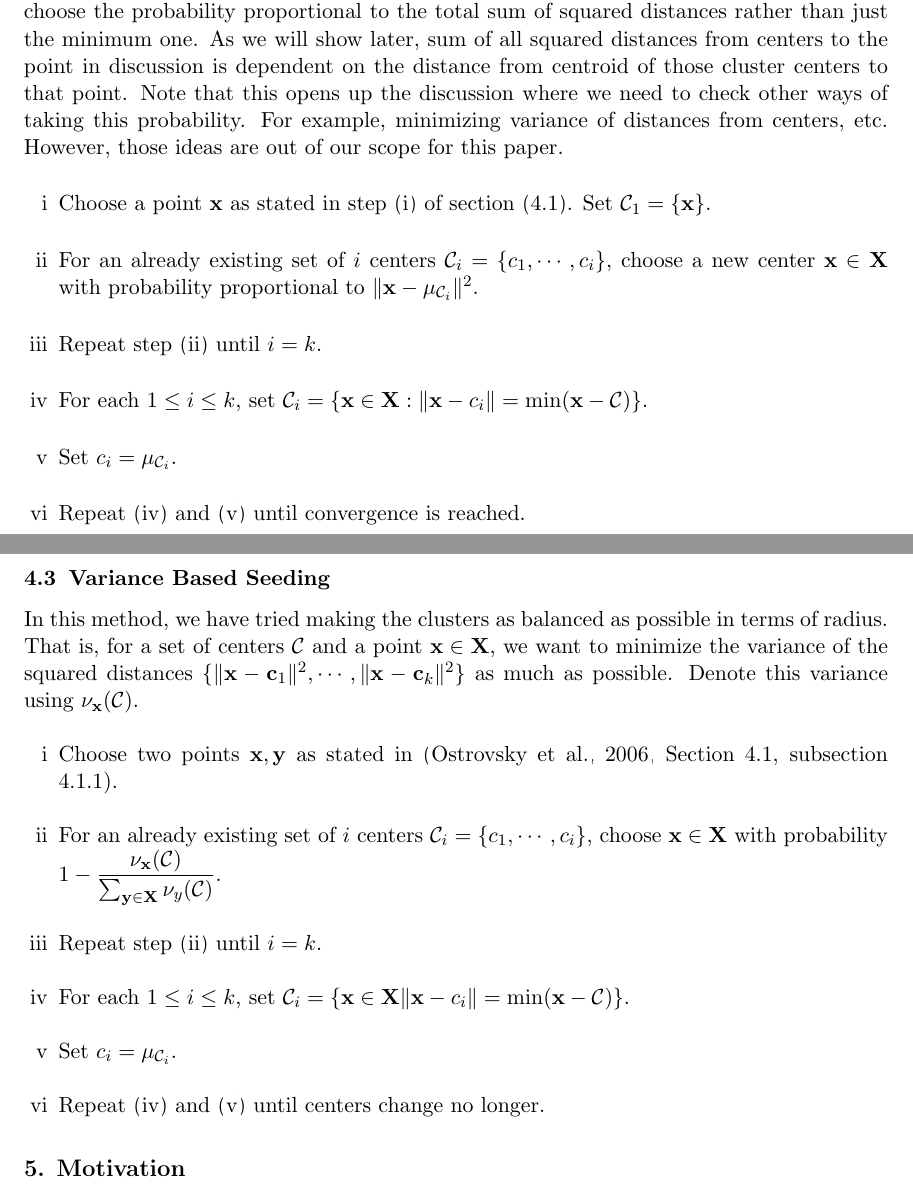
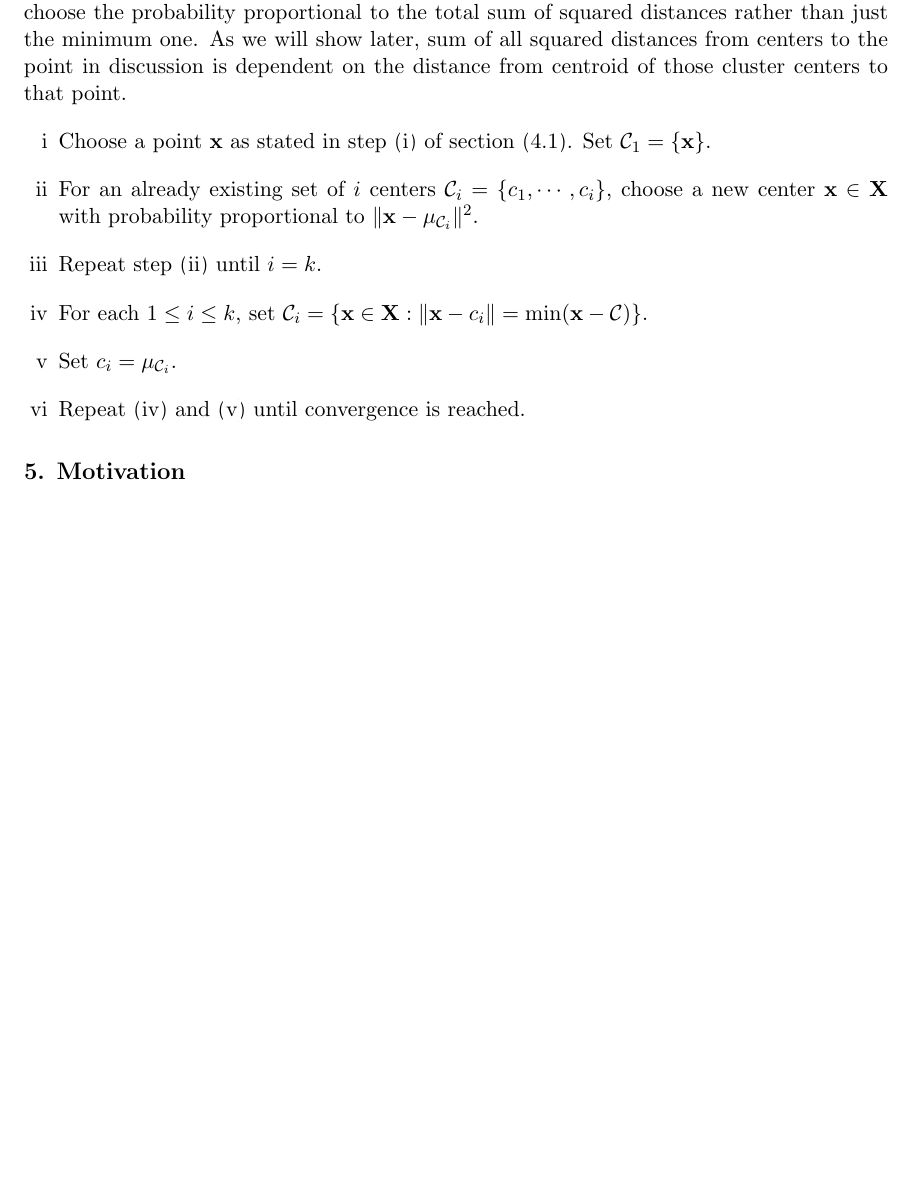
Before and after one commit to proafxin/seeding-kmeans, a LaTeX paper (doc/seeding_kmeans.tex): two parts of pages 5 and 6 of 11 before the commit and part of page 5 of 10 after it, the two joined at a grey line, cut so that both start at the same text, the shorter picture padded with empty space. Compiled offline with pdfLaTeX.

Commit message:
removed var

```diff
--- a/doc/seeding_kmeans.tex
+++ b/doc/seeding_kmeans.tex
@@ -80,7 +80,7 @@
 		\item Repeat the remaining steps in \texttt{k-means++} \cite[Section $2.2$, Page $3$]{kmeans++}.
 	\end{enumerate}
 	\subsection{Centroid of Centers Based Seeding}
-	We want to choose $x$ with probability proportional to squared distance from centroid of the cluster centers. Our motivation for doing so is the following. In \texttt{k-means++}, probability is considered proportional to squared minimum distance from the centers. Therefore, the larger this minimum squared distance is, the higher the probability is for $x$ to be chosen as a center. So, in a sense this can be thought of maximizing the minimum squared distance from the centers to the point in consideration. We intend to check the case where we choose the probability proportional to the total sum of squared distances rather than just the minimum one. As we will show later, sum of all squared distances from centers to the point in discussion is dependent on the distance from centroid of those cluster centers to that point. Note that this opens up the discussion where we need to check other ways of taking this probability. For example, minimizing variance of distances from centers, etc. However, those ideas are out of our scope for this paper.
+	We want to choose $x$ with probability proportional to squared distance from centroid of the cluster centers. Our motivation for doing so is the following. In \texttt{k-means++}, probability is considered proportional to squared minimum distance from the centers. Therefore, the larger this minimum squared distance is, the higher the probability is for $x$ to be chosen as a center. So, in a sense this can be thought of maximizing the minimum squared distance from the centers to the point in consideration. We intend to check the case where we choose the probability proportional to the total sum of squared distances rather than just the minimum one. As we will show later, sum of all squared distances from centers to the point in discussion is dependent on the distance from centroid of those cluster centers to that point.
 		\begin{enumerate}[i]
 			\item Choose a point $\x$ as stated in step \eqref{step:first_center} of section \eqref{sec:first_center}. Set $\C_1=\{\x\}$.
 			\item For an already existing set of $i$ centers $\mathcal{C}_i=\{c_1,\cdots,c_i\}$, choose a new center $\x\in\X$ with probability proportional to $\|\x-\mu_{\C_i}\|^2$.\label{step:coc_center}
@@ -88,16 +88,6 @@
 			\item For each $1\leq i\leq k$, set $\C_i=\{\x\in\X:\|\x-c_i\|=\min(\x-\C)\}$.\label{step:coc_cluster}
 			\item Set $c_i=\mu_{\C_i}$.\label{step:coc_update}
 			\item Repeat \eqref{step:coc_cluster} and \eqref{step:coc_update} until convergence is reached.
-		\end{enumerate}
-	\subsection{Variance Based Seeding}
-	In this method, we have tried making the clusters as balanced as possible in terms of radius. That is, for a set of centers $\C$ and a point $\x\in\X$, we want to minimize the variance of the squared distances $\{\|\x-\c_1\|^2,\cdots,\|\x-\c_k\|^2\}$ as much as possible. Denote this variance using $\nu_{\x}(\C)$.
-		\begin{enumerate}[i]
-			\item Choose two points $\x,\y$ as stated in \citep[Section $4.1$, subsection $4.1.1$]{ostrovsky}.
-			\item For an already existing set of $i$ centers $\C_i=\{c_1,\cdots,c_i\}$, choose $\x\in\X$ with probability $1-\dfrac{\nu_{\x}(\C)}{\sum_{\y\in\X}\nu_y(\C)}$.\label{step:var_center}
-			\item Repeat step \eqref{step:var_center} until $i=k$.
-			\item For each $1\leq i\leq k$, set $\C_i=\{\x\in\X\|\x-c_i\|=\min(\x-\C)\}$.\label{step:var_cluster}
-			\item Set $c_i=\mu_{\C_i}$.\label{step:var_update}
-			\item Repeat \eqref{step:var_cluster} and \eqref{step:var_update} until centers change no longer.
 		\end{enumerate}
 	\section{Motivation}\label{sec:motivation}
 	In this section, we discuss the motivation behind our algorithm and why they make sense mathematically.
```
Also changed, not shown: doc/seeding_kmeans.pdf.
